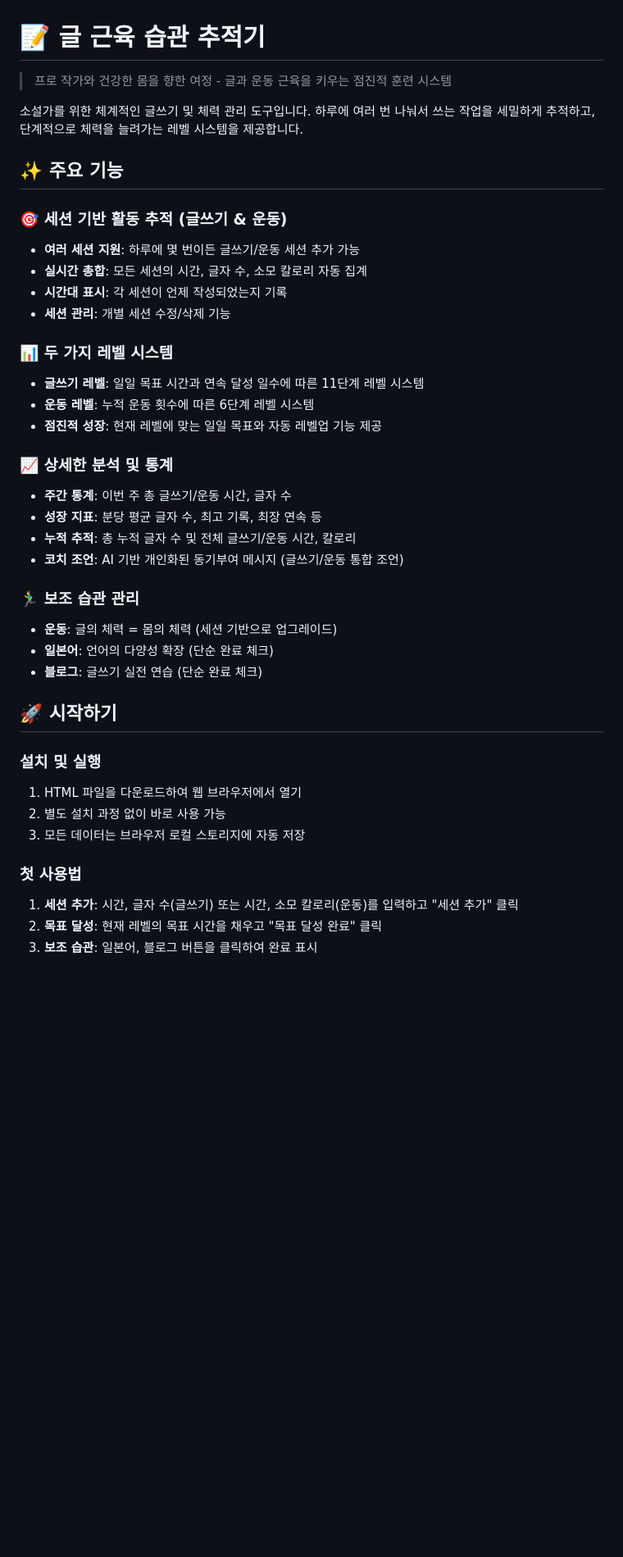
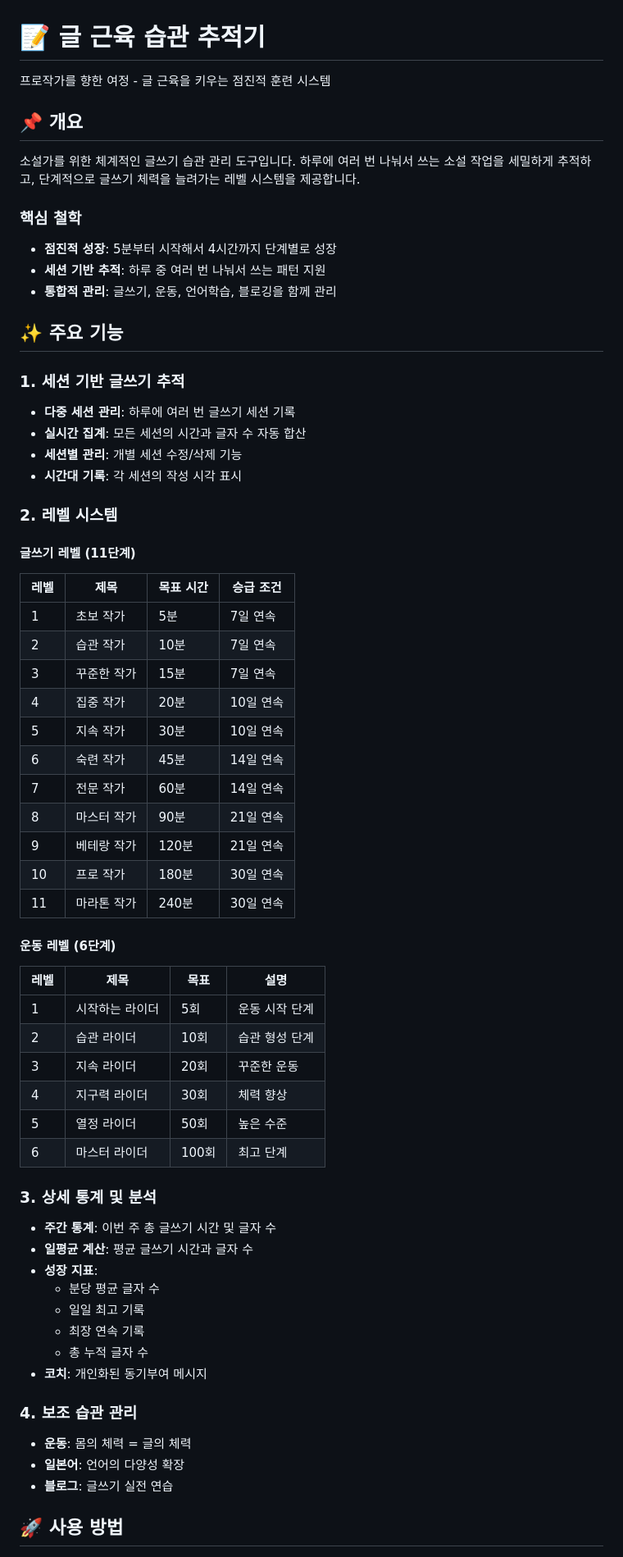
Before and after one commit to 68paper/habit-tracker, a Markdown page: README.md, the part around one of its changes. Shown at 82% size. Drawn GitHub-style; blank space fills up the shorter version.

```diff
--- a/README.md
+++ b/README.md
@@ -1,42 +1,65 @@
 # 📝 글 근육 습관 추적기
 
-> 프로 작가와 건강한 몸을 향한 여정 - 글과 운동 근육을 키우는 점진적 훈련 시스템
+프로작가를 향한 여정 - 글 근육을 키우는 점진적 훈련 시스템
 
-소설가를 위한 체계적인 글쓰기 및 체력 관리 도구입니다. 하루에 여러 번 나눠서 쓰는 작업을 세밀하게 추적하고, 단계적으로 체력을 늘려가는 레벨 시스템을 제공합니다.
+## 📌 개요
+
+소설가를 위한 체계적인 글쓰기 습관 관리 도구입니다. 하루에 여러 번 나눠서 쓰는 소설 작업을 세밀하게 추적하고, 단계적으로 글쓰기 체력을 늘려가는 레벨 시스템을 제공합니다.
+
+### 핵심 철학
+- **점진적 성장**: 5분부터 시작해서 4시간까지 단계별로 성장
+- **세션 기반 추적**: 하루 중 여러 번 나눠서 쓰는 패턴 지원
+- **통합적 관리**: 글쓰기, 운동, 언어학습, 블로깅을 함께 관리
 
 ## ✨ 주요 기능
 
-### 🎯 **세션 기반 활동 추적 (글쓰기 & 운동)**
-- **여러 세션 지원**: 하루에 몇 번이든 글쓰기/운동 세션 추가 가능
-- **실시간 총합**: 모든 세션의 시간, 글자 수, 소모 칼로리 자동 집계
-- **시간대 표시**: 각 세션이 언제 작성되었는지 기록
-- **세션 관리**: 개별 세션 수정/삭제 기능
+### 1. 세션 기반 글쓰기 추적
+- **다중 세션 관리**: 하루에 여러 번 글쓰기 세션 기록
+- **실시간 집계**: 모든 세션의 시간과 글자 수 자동 합산
+- **세션별 관리**: 개별 세션 수정/삭제 기능
+- **시간대 기록**: 각 세션의 작성 시각 표시
 
-### 📊 **두 가지 레벨 시스템**
-- **글쓰기 레벨**: 일일 목표 시간과 연속 달성 일수에 따른 11단계 레벨 시스템
-- **운동 레벨**: 누적 운동 횟수에 따른 6단계 레벨 시스템
-- **점진적 성장**: 현재 레벨에 맞는 일일 목표와 자동 레벨업 기능 제공
+### 2. 레벨 시스템
 
-### 📈 **상세한 분석 및 통계**
-- **주간 통계**: 이번 주 총 글쓰기/운동 시간, 글자 수
-- **성장 지표**: 분당 평균 글자 수, 최고 기록, 최장 연속 등
-- **누적 추적**: 총 누적 글자 수 및 전체 글쓰기/운동 시간, 칼로리
-- **코치 조언**: AI 기반 개인화된 동기부여 메시지 (글쓰기/운동 통합 조언)
+#### 글쓰기 레벨 (11단계)
+| 레벨 | 제목 | 목표 시간 | 승급 조건 |
+|------|------|-----------|-----------|
+| 1 | 초보 작가 | 5분 | 7일 연속 |
+| 2 | 습관 작가 | 10분 | 7일 연속 |
+| 3 | 꾸준한 작가 | 15분 | 7일 연속 |
+| 4 | 집중 작가 | 20분 | 10일 연속 |
+| 5 | 지속 작가 | 30분 | 10일 연속 |
+| 6 | 숙련 작가 | 45분 | 14일 연속 |
+| 7 | 전문 작가 | 60분 | 14일 연속 |
+| 8 | 마스터 작가 | 90분 | 21일 연속 |
+| 9 | 베테랑 작가 | 120분 | 21일 연속 |
+| 10 | 프로 작가 | 180분 | 30일 연속 |
+| 11 | 마라톤 작가 | 240분 | 30일 연속 |
 
-### 🏃‍♂️ **보조 습관 관리**
-- **운동**: 글의 체력 = 몸의 체력 (세션 기반으로 업그레이드)
-- **일본어**: 언어의 다양성 확장 (단순 완료 체크)
-- **블로그**: 글쓰기 실전 연습 (단순 완료 체크)
+#### 운동 레벨 (6단계)
+| 레벨 | 제목 | 목표 | 설명 |
+|------|------|------|------|
+| 1 | 시작하는 라이더 | 5회 | 운동 시작 단계 |
+| 2 | 습관 라이더 | 10회 | 습관 형성 단계 |
+| 3 | 지속 라이더 | 20회 | 꾸준한 운동 |
+| 4 | 지구력 라이더 | 30회 | 체력 향상 |
+| 5 | 열정 라이더 | 50회 | 높은 수준 |
+| 6 | 마스터 라이더 | 100회 | 최고 단계 |
 
-## 🚀 시작하기
+### 3. 상세 통계 및 분석
+- **주간 통계**: 이번 주 총 글쓰기 시간 및 글자 수
+- **일평균 계산**: 평균 글쓰기 시간과 글자 수
+- **성장 지표**:
+  - 분당 평균 글자 수
+  - 일일 최고 기록
+  - 최장 연속 기록
+  - 총 누적 글자 수
+- **코치**: 개인화된 동기부여 메시지
 
-### 설치 및 실행
-1. HTML 파일을 다운로드하여 웹 브라우저에서 열기
-2. 별도 설치 과정 없이 바로 사용 가능
-3. 모든 데이터는 브라우저 로컬 스토리지에 자동 저장
+### 4. 보조 습관 관리
+- **운동**: 몸의 체력 = 글의 체력
+- **일본어**: 언어의 다양성 확장
+- **블로그**: 글쓰기 실전 연습
 
-### 첫 사용법
-1. **세션 추가**: 시간, 글자 수(글쓰기) 또는 시간, 소모 칼로리(운동)를 입력하고 "세션 추가" 클릭
-2. **목표 달성**: 현재 레벨의 목표 시간을 채우고 "목표 달성 완료" 클릭
-3. **보조 습관**: 일본어, 블로그 버튼을 클릭하여 완료 표시
+## 🚀 사용 방법
 
```
Also changed, not shown: other parts of README.md (+147 -53 lines).
